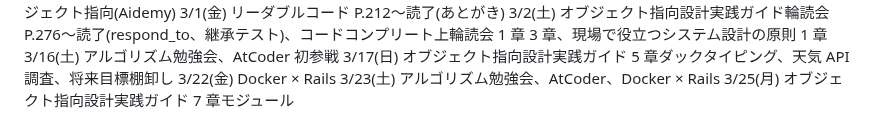
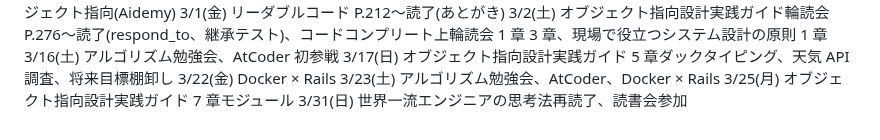
Before and after one commit to kitarou888/til, a Markdown page: daily-report.md, the part around the change. GitHub-like rendering.

Commit message:
3/31 til

```diff
--- a/daily-report.md
+++ b/daily-report.md
@@ -292,3 +292,4 @@
 3/22(金) Docker × Rails
 3/23(土) アルゴリズム勉強会、AtCoder、Docker × Rails
 3/25(月) オブジェクト指向設計実践ガイド 7 章モジュール
+3/31(日) 世界一流エンジニアの思考法再読了、読書会参加
```
